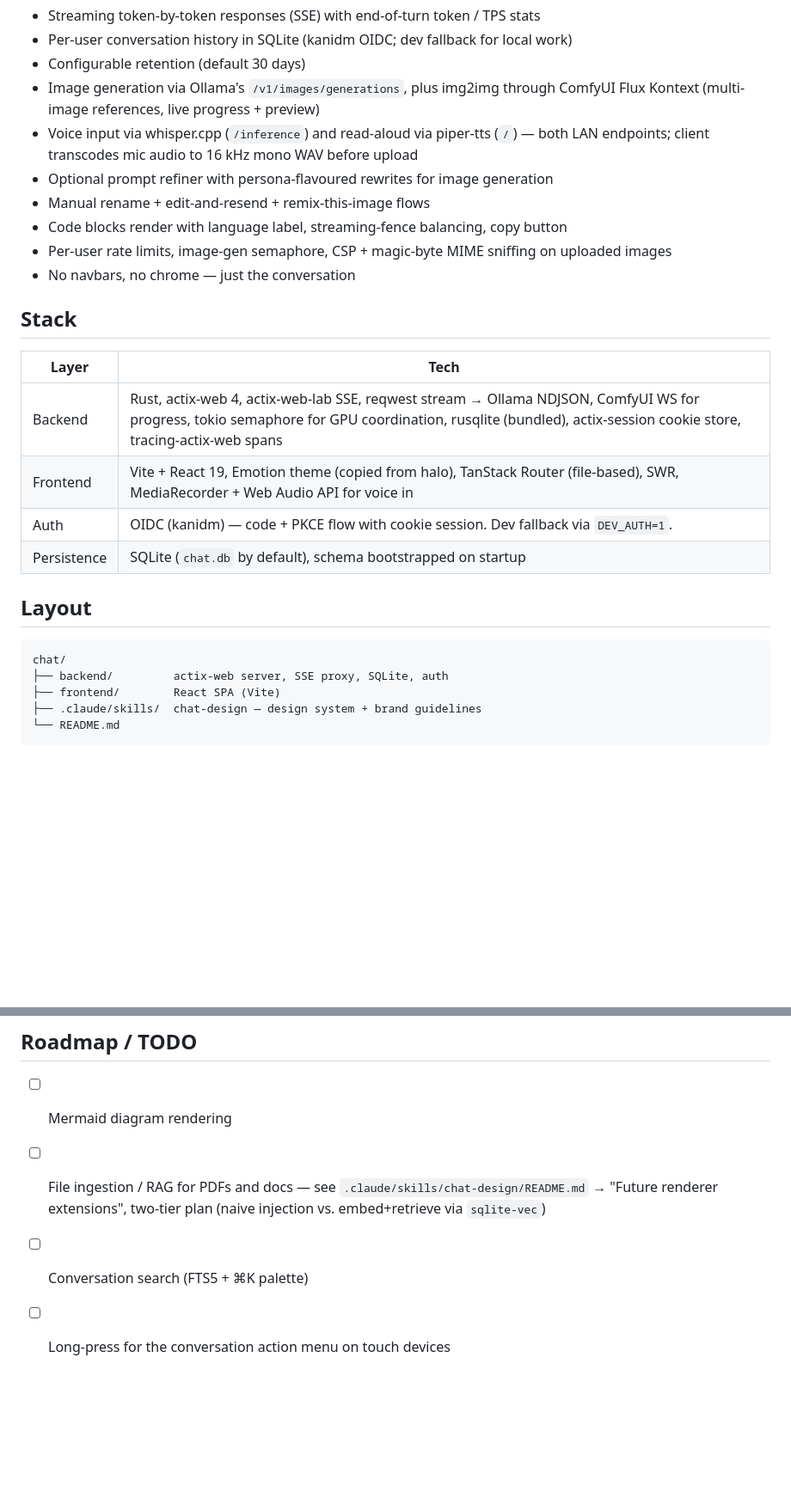
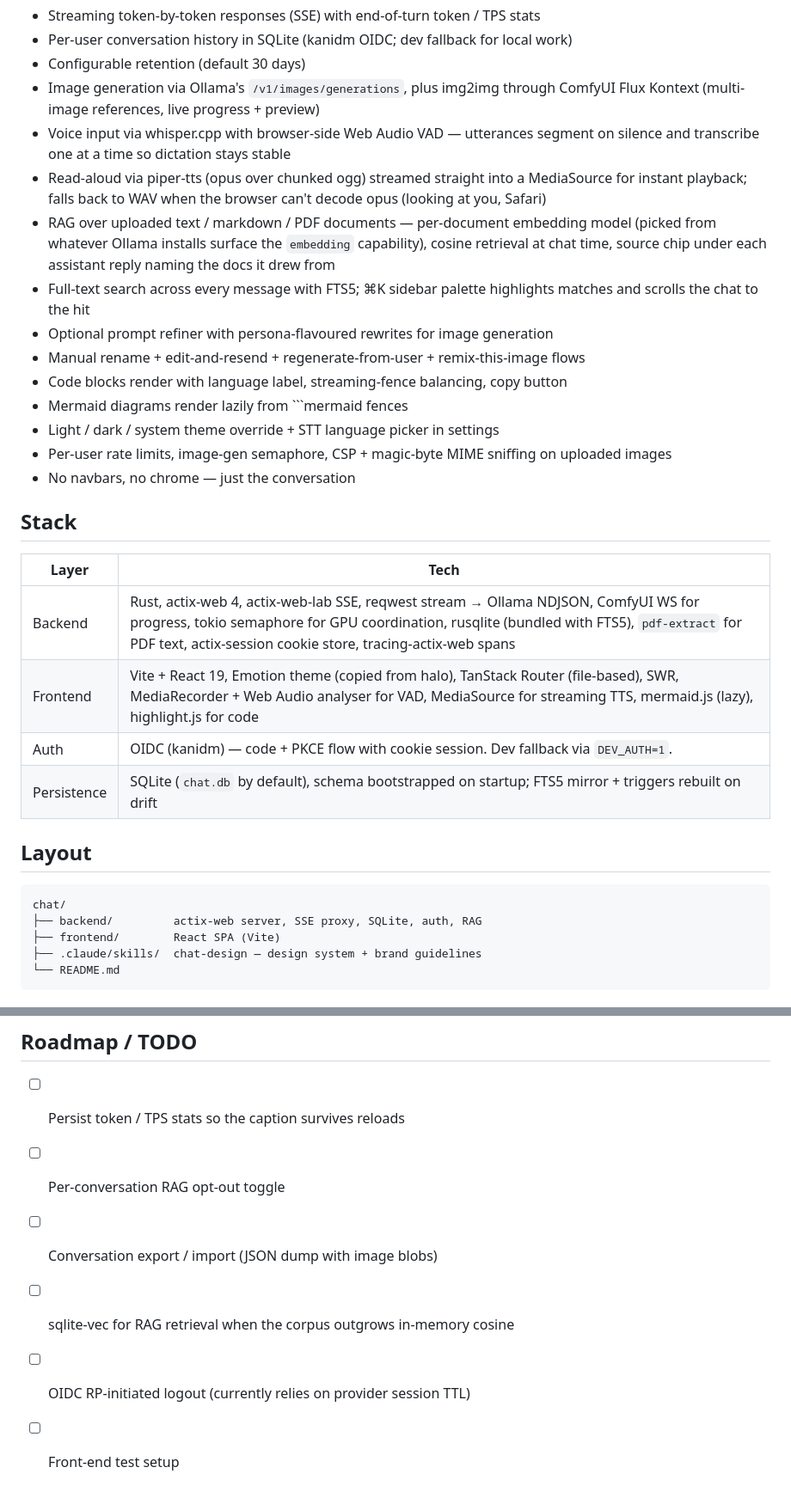
Before and after one commit to eetu/chat, a Markdown page: README.md, 2 parts joined by grey strips. Shown at 86% size. GitHub-like rendering; blank space fills up the shorter version.

````diff
--- a/README.md
+++ b/README.md
@@ -12,12 +12,22 @@ to [halo](../hcc) — same design tokens, different glyph, same warm orange dot.
 - Configurable retention (default 30 days)
 - Image generation via Ollama's `/v1/images/generations`, plus img2img through
   ComfyUI Flux Kontext (multi-image references, live progress + preview)
-- Voice input via whisper.cpp (`/inference`) and read-aloud via piper-tts
-  (`/`) — both LAN endpoints; client transcodes mic audio to 16 kHz mono WAV
-  before upload
+- Voice input via whisper.cpp with browser-side Web Audio VAD — utterances
+  segment on silence and transcribe one at a time so dictation stays stable
+- Read-aloud via piper-tts (opus over chunked ogg) streamed straight into a
+  MediaSource for instant playback; falls back to WAV when the browser
+  can't decode opus (looking at you, Safari)
+- RAG over uploaded text / markdown / PDF documents — per-document embedding
+  model (picked from whatever Ollama installs surface the `embedding`
+  capability), cosine retrieval at chat time, source chip under each
+  assistant reply naming the docs it drew from
+- Full-text search across every message with FTS5; ⌘K sidebar palette
+  highlights matches and scrolls the chat to the hit
 - Optional prompt refiner with persona-flavoured rewrites for image generation
-- Manual rename + edit-and-resend + remix-this-image flows
+- Manual rename + edit-and-resend + regenerate-from-user + remix-this-image flows
 - Code blocks render with language label, streaming-fence balancing, copy button
+- Mermaid diagrams render lazily from ```mermaid fences
+- Light / dark / system theme override + STT language picker in settings
 - Per-user rate limits, image-gen semaphore, CSP + magic-byte MIME sniffing on
   uploaded images
 - No navbars, no chrome — just the conversation
@@ -26,16 +36,16 @@ to [halo](../hcc) — same design tokens, different glyph, same warm orange dot.
 
 | Layer | Tech |
 |---|---|
-| Backend | Rust, actix-web 4, actix-web-lab SSE, reqwest stream → Ollama NDJSON, ComfyUI WS for progress, tokio semaphore for GPU coordination, rusqlite (bundled), actix-session cookie store, tracing-actix-web spans |
-| Frontend | Vite + React 19, Emotion theme (copied from halo), TanStack Router (file-based), SWR, MediaRecorder + Web Audio API for voice in |
+| Backend | Rust, actix-web 4, actix-web-lab SSE, reqwest stream → Ollama NDJSON, ComfyUI WS for progress, tokio semaphore for GPU coordination, rusqlite (bundled with FTS5), `pdf-extract` for PDF text, actix-session cookie store, tracing-actix-web spans |
+| Frontend | Vite + React 19, Emotion theme (copied from halo), TanStack Router (file-based), SWR, MediaRecorder + Web Audio analyser for VAD, MediaSource for streaming TTS, mermaid.js (lazy), highlight.js for code |
 | Auth | OIDC (kanidm) — code + PKCE flow with cookie session. Dev fallback via `DEV_AUTH=1`. |
-| Persistence | SQLite (`chat.db` by default), schema bootstrapped on startup |
+| Persistence | SQLite (`chat.db` by default), schema bootstrapped on startup; FTS5 mirror + triggers rebuilt on drift |
 
 ## Layout
 
 ```
 chat/
-├── backend/         actix-web server, SSE proxy, SQLite, auth
+├── backend/         actix-web server, SSE proxy, SQLite, auth, RAG
 ├── frontend/        React SPA (Vite)
 ├── .claude/skills/  chat-design — design system + brand guidelines
 └── README.md
@@ -164,9 +245,9 @@ GitHub Actions in `.github/workflows/`:
 
 ## Roadmap / TODO
 
-- [ ] Mermaid diagram rendering
-- [ ] File ingestion / RAG for PDFs and docs — see
-  `.claude/skills/chat-design/README.md` → "Future renderer extensions",
-  two-tier plan (naive injection vs. embed+retrieve via `sqlite-vec`)
-- [ ] Conversation search (FTS5 + ⌘K palette)
-- [ ] Long-press for the conversation action menu on touch devices
+- [ ] Persist token / TPS stats so the caption survives reloads
+- [ ] Per-conversation RAG opt-out toggle
+- [ ] Conversation export / import (JSON dump with image blobs)
+- [ ] sqlite-vec for RAG retrieval when the corpus outgrows in-memory cosine
+- [ ] OIDC RP-initiated logout (currently relies on provider session TTL)
+- [ ] Front-end test setup
````
Also changed, not shown: other parts of README.md (+77 -6 lines).
